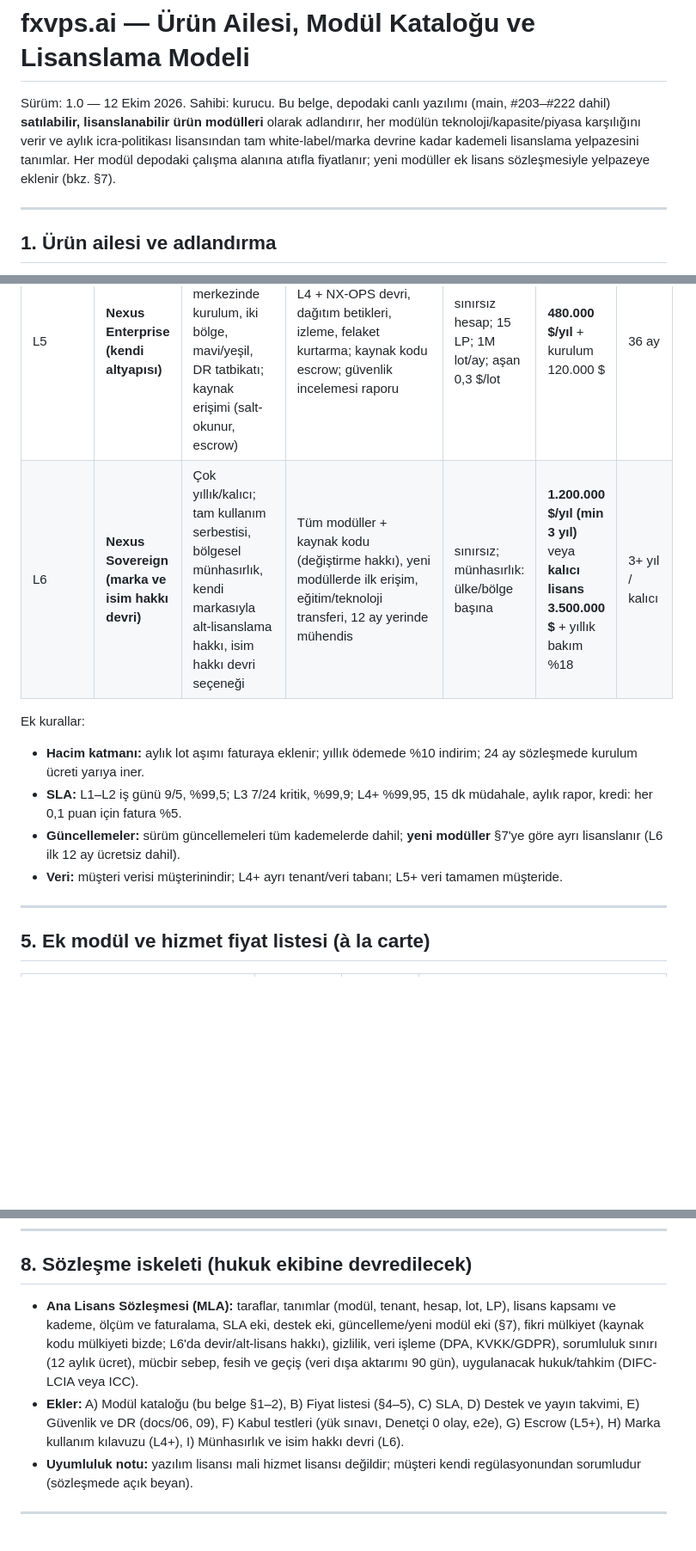
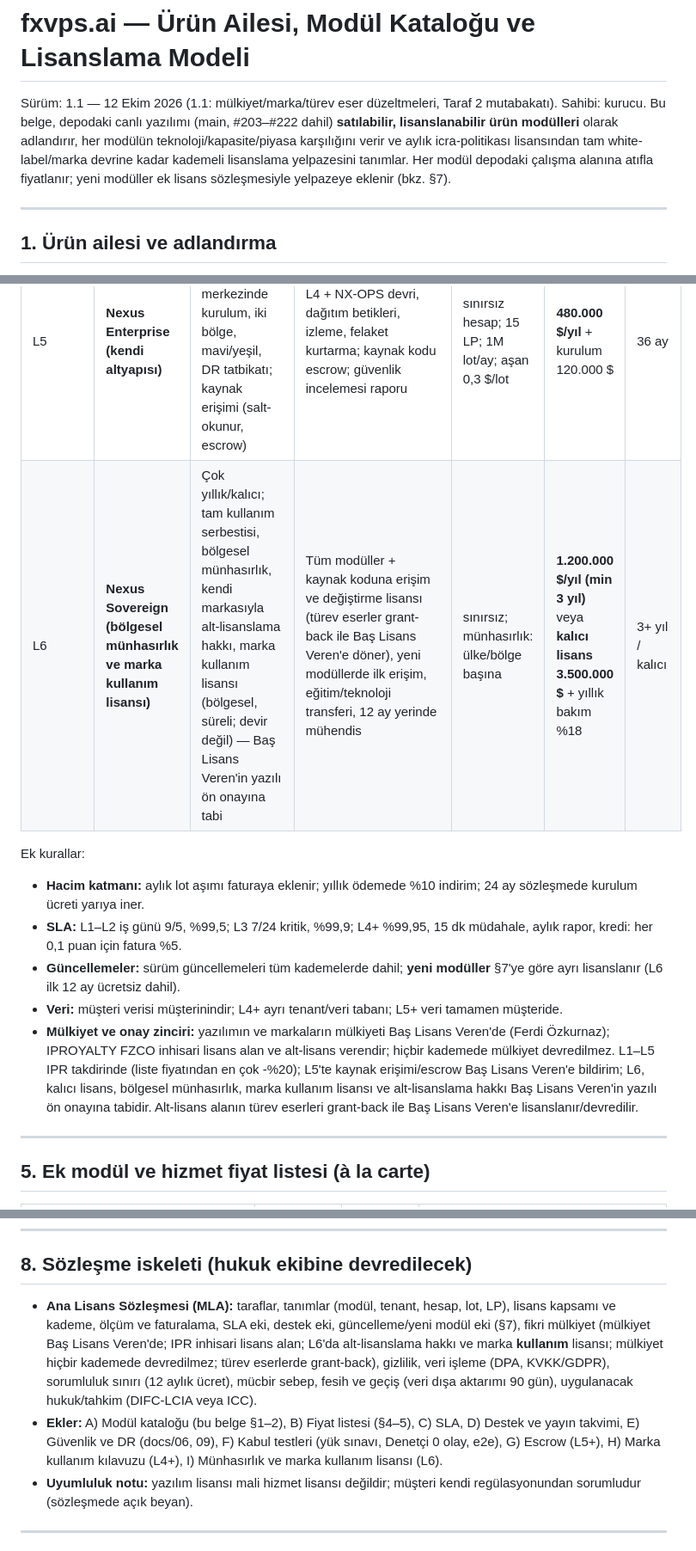
Before and after one commit to fertheoz/fxvps.ai, a Markdown page: docs/16-urun-ve-lisanslama.md, 3 parts joined by grey strips. Shown at 86% size. Rendered like a GitHub page; blank space fills up the shorter version.

Commit message:
docs/16 v1.1: mülkiyet Baş Lisans Veren'de, L6 marka kullanım lisansı, türev eser grant-back (#224)
Co-authored-by: Claude Fable 5.1 <noreply@anthropic.com>

```diff
--- a/docs/16-urun-ve-lisanslama.md
+++ b/docs/16-urun-ve-lisanslama.md
@@ -1,6 +1,6 @@
 # fxvps.ai — Ürün Ailesi, Modül Kataloğu ve Lisanslama Modeli
 
-Sürüm: 1.0 — 12 Ekim 2026. Sahibi: kurucu. Bu belge, depodaki canlı yazılımı (main, #203–#222 dahil) **satılabilir, lisanslanabilir ürün modülleri** olarak adlandırır, her modülün teknoloji/kapasite/piyasa karşılığını verir ve aylık icra-politikası lisansından tam white-label/marka devrine kadar kademeli lisanslama yelpazesini tanımlar. Her modül depodaki çalışma alanına atıfla fiyatlanır; yeni modüller ek lisans sözleşmesiyle yelpazeye eklenir (bkz. §7).
+Sürüm: 1.1 — 12 Ekim 2026 (1.1: mülkiyet/marka/türev eser düzeltmeleri, Taraf 2 mutabakatı). Sahibi: kurucu. Bu belge, depodaki canlı yazılımı (main, #203–#222 dahil) **satılabilir, lisanslanabilir ürün modülleri** olarak adlandırır, her modülün teknoloji/kapasite/piyasa karşılığını verir ve aylık icra-politikası lisansından tam white-label/marka devrine kadar kademeli lisanslama yelpazesini tanımlar. Her modül depodaki çalışma alanına atıfla fiyatlanır; yeni modüller ek lisans sözleşmesiyle yelpazeye eklenir (bkz. §7).
 
 ---
 
@@ -116,13 +116,14 @@ Bilinen boşluklar (dürüst): MT5 eklentisinin kendisi (plan var, `docs/11`),
 | L3 | **Nexus Prime** | Aylık/yıllık, barındırılan; tam platform (terminal + konsol + kimlik + copy + MT5 köprü) | L2 + NX-TERM (web/PWA, masaüstü, mobil kabuk), NX-CONSOLE, NX-ID, NX-COPY, NX-MT5 (1 kurum) | 10.000 hesap, 5 LP, 50.000 lot/ay; aşan 1 $/lot; ek kurum 1.500 $/ay | **19.900 $/ay** veya **199.000 $/yıl** + kurulum 25.000 $ | 12/24 ay |
 | L4 | **Nexus White Label** | Yıllık; müşterinin markası, alan adı, renkleri; ayrı tenant; 7/24 SLA; özel yayın penceresi | L3 tamamı + tenant markalama, ayrı web sitesi/terminal alan adı, özel e-posta/ekstre şablonları, API anahtarı tahsisi, özel raporlar | 50.000 hesap, 10 LP, 250.000 lot/ay; aşan 0,6 $/lot | **24.900 $/ay** veya **249.000 $/yıl** + kurulum 35.000 $ | 24 ay |
 | L5 | **Nexus Enterprise (kendi altyapısı)** | Yıllık; müşterinin bulutunda/veri merkezinde kurulum, iki bölge, mavi/yeşil, DR tatbikatı; kaynak erişimi (salt-okunur, escrow) | L4 + NX-OPS devri, dağıtım betikleri, izleme, felaket kurtarma; kaynak kodu escrow; güvenlik incelemesi raporu | sınırsız hesap; 15 LP; 1M lot/ay; aşan 0,3 $/lot | **480.000 $/yıl** + kurulum 120.000 $ | 36 ay |
-| L6 | **Nexus Sovereign (marka ve isim hakkı devri)** | Çok yıllık/kalıcı; tam kullanım serbestisi, bölgesel münhasırlık, kendi markasıyla alt-lisanslama hakkı, isim hakkı devri seçeneği | Tüm modüller + kaynak kodu (değiştirme hakkı), yeni modüllerde ilk erişim, eğitim/teknoloji transferi, 12 ay yerinde mühendis | sınırsız; münhasırlık: ülke/bölge başına | **1.200.000 $/yıl (min 3 yıl)** veya **kalıcı lisans 3.500.000 $** + yıllık bakım %18 | 3+ yıl / kalıcı |
+| L6 | **Nexus Sovereign (bölgesel münhasırlık ve marka kullanım lisansı)** | Çok yıllık/kalıcı; tam kullanım serbestisi, bölgesel münhasırlık, kendi markasıyla alt-lisanslama hakkı, marka kullanım lisansı (bölgesel, süreli; devir değil) — Baş Lisans Veren'in yazılı ön onayına tabi | Tüm modüller + kaynak koduna erişim ve değiştirme lisansı (türev eserler grant-back ile Baş Lisans Veren'e döner), yeni modüllerde ilk erişim, eğitim/teknoloji transferi, 12 ay yerinde mühendis | sınırsız; münhasırlık: ülke/bölge başına | **1.200.000 $/yıl (min 3 yıl)** veya **kalıcı lisans 3.500.000 $** + yıllık bakım %18 | 3+ yıl / kalıcı |
 
 Ek kurallar:
 - **Hacim katmanı:** aylık lot aşımı faturaya eklenir; yıllık ödemede %10 indirim; 24 ay sözleşmede kurulum ücreti yarıya iner.
 - **SLA:** L1–L2 iş günü 9/5, %99,5; L3 7/24 kritik, %99,9; L4+ %99,95, 15 dk müdahale, aylık rapor, kredi: her 0,1 puan için fatura %5.
 - **Güncellemeler:** sürüm güncellemeleri tüm kademelerde dahil; **yeni modüller** §7'ye göre ayrı lisanslanır (L6 ilk 12 ay ücretsiz dahil).
 - **Veri:** müşteri verisi müşterinindir; L4+ ayrı tenant/veri tabanı; L5+ veri tamamen müşteride.
+- **Mülkiyet ve onay zinciri:** yazılımın ve markaların mülkiyeti Baş Lisans Veren'de (Ferdi Özkurnaz); IPROYALTY FZCO inhisari lisans alan ve alt-lisans verendir; hiçbir kademede mülkiyet devredilmez. L1–L5 IPR takdirinde (liste fiyatından en çok ‑%20); L5'te kaynak erişimi/escrow Baş Lisans Veren'e bildirim; L6, kalıcı lisans, bölgesel münhasırlık, marka kullanım lisansı ve alt-lisanslama hakkı Baş Lisans Veren'in yazılı ön onayına tabidir. Alt-lisans alanın türev eserleri grant-back ile Baş Lisans Veren'e lisanslanır/devredilir.
 
 ---
 
@@ -183,8 +184,8 @@ Toplam ~110k satır Rust/TypeScript, 2 canlı LP oturumu (LMAX), 4 canlı alan a
 
 ## 8. Sözleşme iskeleti (hukuk ekibine devredilecek)
 
-- **Ana Lisans Sözleşmesi (MLA):** taraflar, tanımlar (modül, tenant, hesap, lot, LP), lisans kapsamı ve kademe, ölçüm ve faturalama, SLA eki, destek eki, güncelleme/yeni modül eki (§7), fikri mülkiyet (kaynak kodu mülkiyeti bizde; L6'da devir/alt-lisans hakkı), gizlilik, veri işleme (DPA, KVKK/GDPR), sorumluluk sınırı (12 aylık ücret), mücbir sebep, fesih ve geçiş (veri dışa aktarımı 90 gün), uygulanacak hukuk/tahkim (DIFC-LCIA veya ICC).
-- **Ekler:** A) Modül kataloğu (bu belge §1–2), B) Fiyat listesi (§4–5), C) SLA, D) Destek ve yayın takvimi, E) Güvenlik ve DR (docs/06, 09), F) Kabul testleri (yük sınavı, Denetçi 0 olay, e2e), G) Escrow (L5+), H) Marka kullanım kılavuzu (L4+), I) Münhasırlık ve isim hakkı devri (L6).
+- **Ana Lisans Sözleşmesi (MLA):** taraflar, tanımlar (modül, tenant, hesap, lot, LP), lisans kapsamı ve kademe, ölçüm ve faturalama, SLA eki, destek eki, güncelleme/yeni modül eki (§7), fikri mülkiyet (mülkiyet Baş Lisans Veren'de; IPR inhisari lisans alan; L6'da alt-lisanslama hakkı ve marka **kullanım** lisansı; mülkiyet hiçbir kademede devredilmez; türev eserlerde grant-back), gizlilik, veri işleme (DPA, KVKK/GDPR), sorumluluk sınırı (12 aylık ücret), mücbir sebep, fesih ve geçiş (veri dışa aktarımı 90 gün), uygulanacak hukuk/tahkim (DIFC-LCIA veya ICC).
+- **Ekler:** A) Modül kataloğu (bu belge §1–2), B) Fiyat listesi (§4–5), C) SLA, D) Destek ve yayın takvimi, E) Güvenlik ve DR (docs/06, 09), F) Kabul testleri (yük sınavı, Denetçi 0 olay, e2e), G) Escrow (L5+), H) Marka kullanım kılavuzu (L4+), I) Münhasırlık ve marka kullanım lisansı (L6).
 - **Uyumluluk notu:** yazılım lisansı mali hizmet lisansı değildir; müşteri kendi regülasyonundan sorumludur (sözleşmede açık beyan).
 
 ---
```
Also changed, not shown: other parts of docs/16-urun-ve-lisanslama.md (+1 -1 lines).
